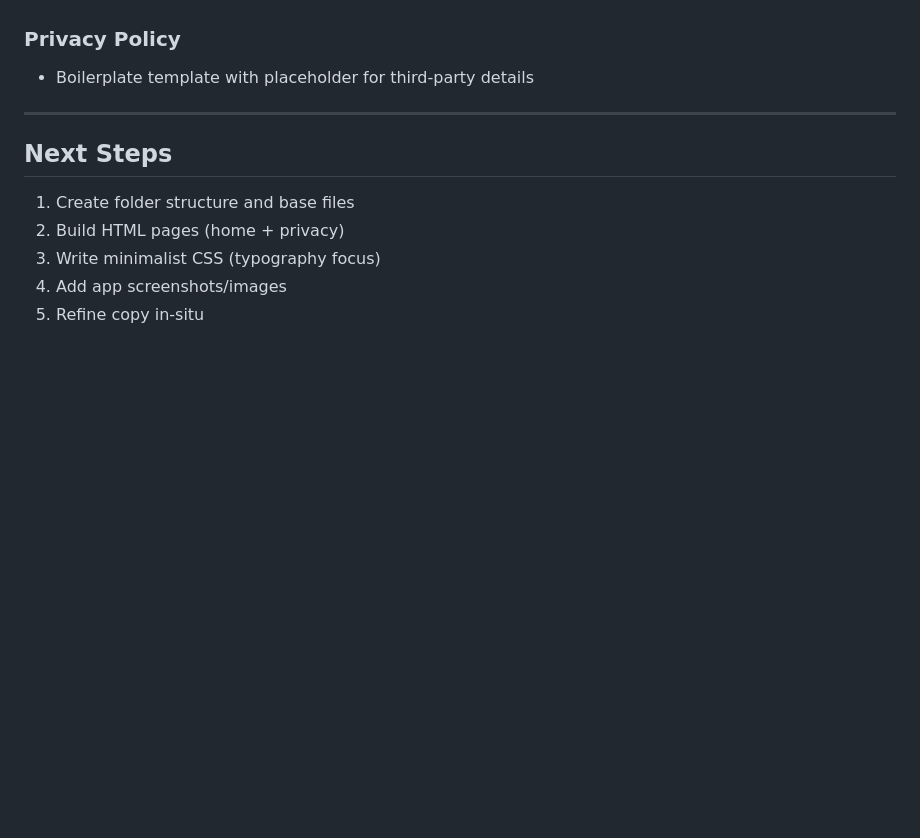
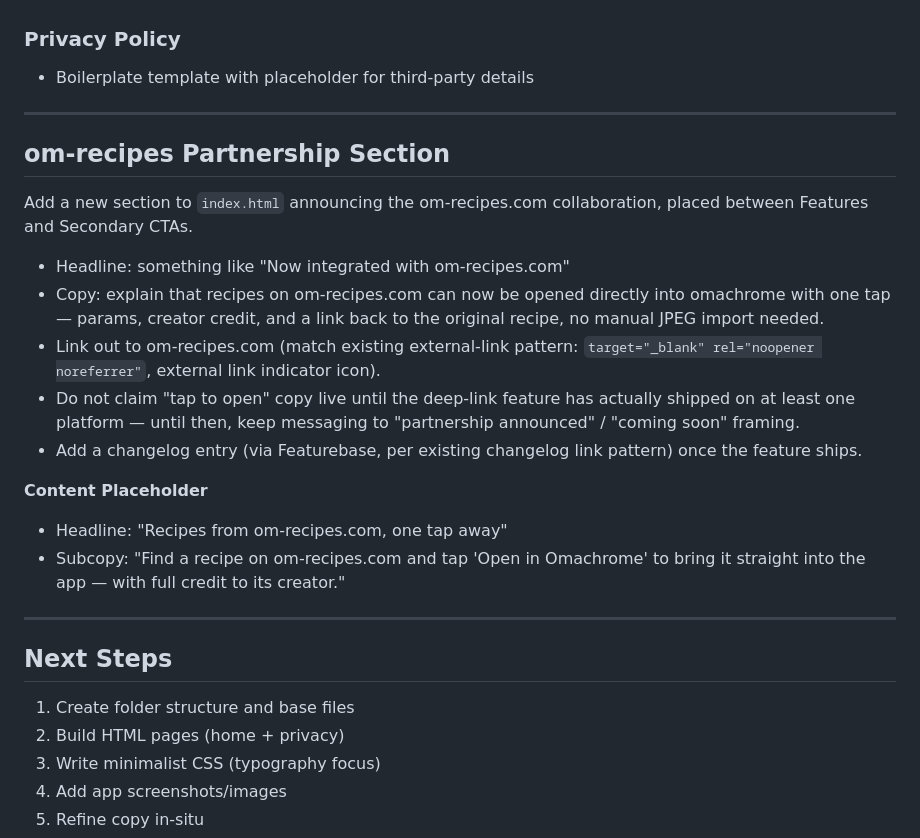
Before and after one commit to greglgomez/www-omachrome, a Markdown page: plan.md, the part around the change. Rendered like a GitHub page; blank space fills up the shorter version.

Commit message:
Plan om-recipes partnership section for homepage
Disseminated the om-recipes-deep-link master plan from the parent estate
repo: a new homepage section announcing the om-recipes.com collaboration,
with explicit guidance not to claim "tap to open" copy until the app-side
feature has actually shipped. Planning only, no content changes yet.

```diff
--- a/plan.md
+++ b/plan.md
@@ -136,6 +136,30 @@ www-omachrome/
 
 ---
 
+## om-recipes Partnership Section
+
+Add a new section to `index.html` announcing the om-recipes.com collaboration, placed
+between Features and Secondary CTAs.
+
+- Headline: something like "Now integrated with om-recipes.com"
+- Copy: explain that recipes on om-recipes.com can now be opened directly into omachrome
+  with one tap — params, creator credit, and a link back to the original recipe, no
+  manual JPEG import needed.
+- Link out to om-recipes.com (match existing external-link pattern: `target="_blank"
+  rel="noopener noreferrer"`, external link indicator icon).
+- Do not claim "tap to open" copy live until the deep-link feature has actually shipped
+  on at least one platform — until then, keep messaging to "partnership announced" /
+  "coming soon" framing.
+- Add a changelog entry (via Featurebase, per existing changelog link pattern) once the
+  feature ships.
+
+**Content Placeholder**
+- Headline: "Recipes from om-recipes.com, one tap away"
+- Subcopy: "Find a recipe on om-recipes.com and tap 'Open in Omachrome' to bring it
+  straight into the app — with full credit to its creator."
+
+---
+
 ## Next Steps
 
 1. Create folder structure and base files
```
